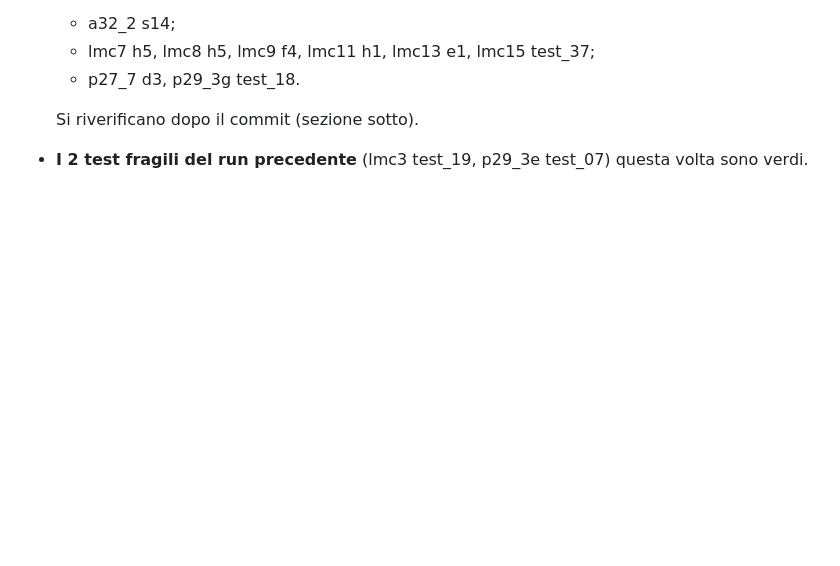
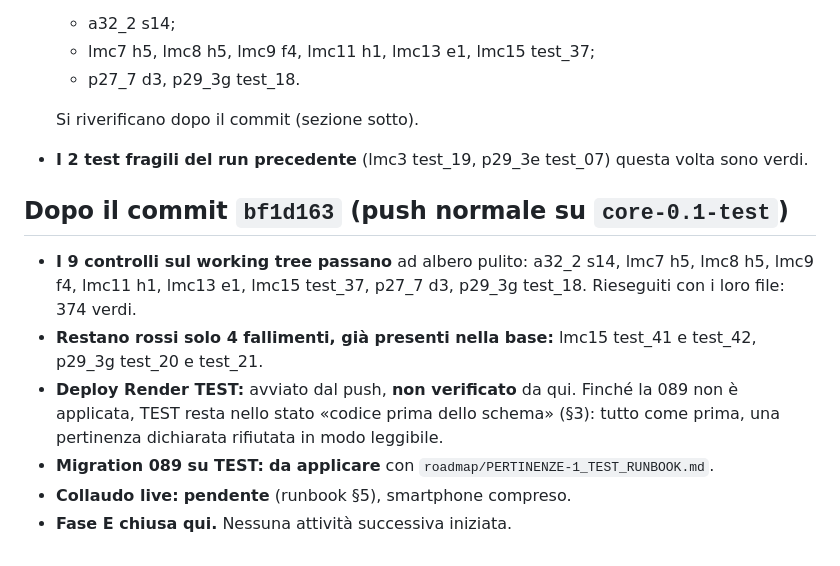
Before and after one commit to Stima360/stima360-backend, a Markdown page: roadmap/PERTINENZE-1_REPORT.md, the part around the change. Rendered like a GitHub page; blank space fills up the shorter version.

Commit message:
docs(crm): PERTINENZE-1 post-commit results
Co-Authored-By: Claude Opus 5.5 <noreply@anthropic.com>
Claude-Session: https://claude.ai/code/session_01WGsrvf1GBT3jeyTGW1pxA7

```diff
--- a/roadmap/PERTINENZE-1_REPORT.md
+++ b/roadmap/PERTINENZE-1_REPORT.md
@@ -201,3 +201,12 @@ Nessuna decisione funzionale è rimasta aperta; le scelte tecniche:
 
   Si riverificano dopo il commit (sezione sotto).
 - **I 2 test fragili del run precedente** (lmc3 test_19, p29_3e test_07) questa volta sono verdi.
+
+## Dopo il commit `bf1d163` (push normale su `core-0.1-test`)
+
+- **I 9 controlli sul working tree passano** ad albero pulito: a32_2 s14, lmc7 h5, lmc8 h5, lmc9 f4, lmc11 h1, lmc13 e1, lmc15 test_37, p27_7 d3, p29_3g test_18. Rieseguiti con i loro file: 374 verdi.
+- **Restano rossi solo 4 fallimenti, già presenti nella base:** lmc15 test_41 e test_42, p29_3g test_20 e test_21.
+- **Deploy Render TEST:** avviato dal push, **non verificato** da qui. Finché la 089 non è applicata, TEST resta nello stato «codice prima dello schema» (§3): tutto come prima, una pertinenza dichiarata rifiutata in modo leggibile.
+- **Migration 089 su TEST:** **da applicare** con `roadmap/PERTINENZE-1_TEST_RUNBOOK.md`.
+- **Collaudo live:** **pendente** (runbook §5), smartphone compreso.
+- **Fase E chiusa qui.** Nessuna attività successiva iniziata.
```
